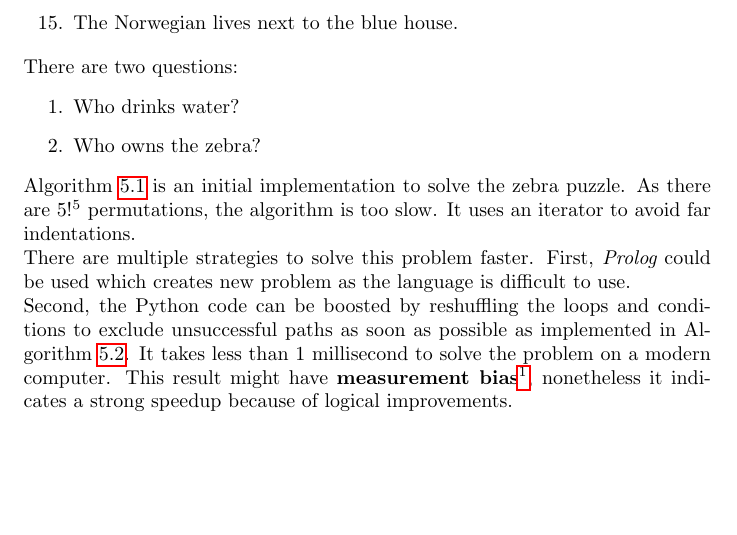
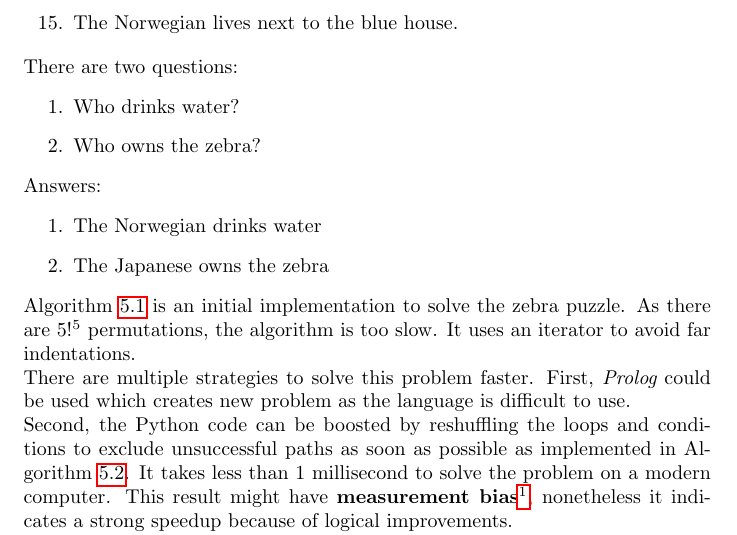
Before and after one commit to karimif/ai_notes, a LaTeX thesis (notes.tex): part of page 24 of 74, cut so that both start at the same text, the shorter picture padded with empty space. Compiled offline with pdfLaTeX.

Commit message:
New answers to zebra puzzle

```diff
--- a/notes.tex
+++ b/notes.tex
@@ -1038,6 +1038,12 @@ There are two questions:
 \item Who owns the zebra?
 \end{enumerate}
 
+Answers:
+\begin{enumerate}
+\item The Norwegian drinks water
+\item The Japanese owns the zebra
+\end{enumerate}
+
 Algorithm~\ref{python:zebrapuzzleslow} is an initial implementation to solve the zebra puzzle. As there are $5!^5$ permutations, the algorithm is too slow. It uses an iterator to avoid far indentations.
 \\
 There are multiple strategies to solve this problem faster. First, {\em Prolog} could be used which creates new problem as the language is difficult to use.
```
